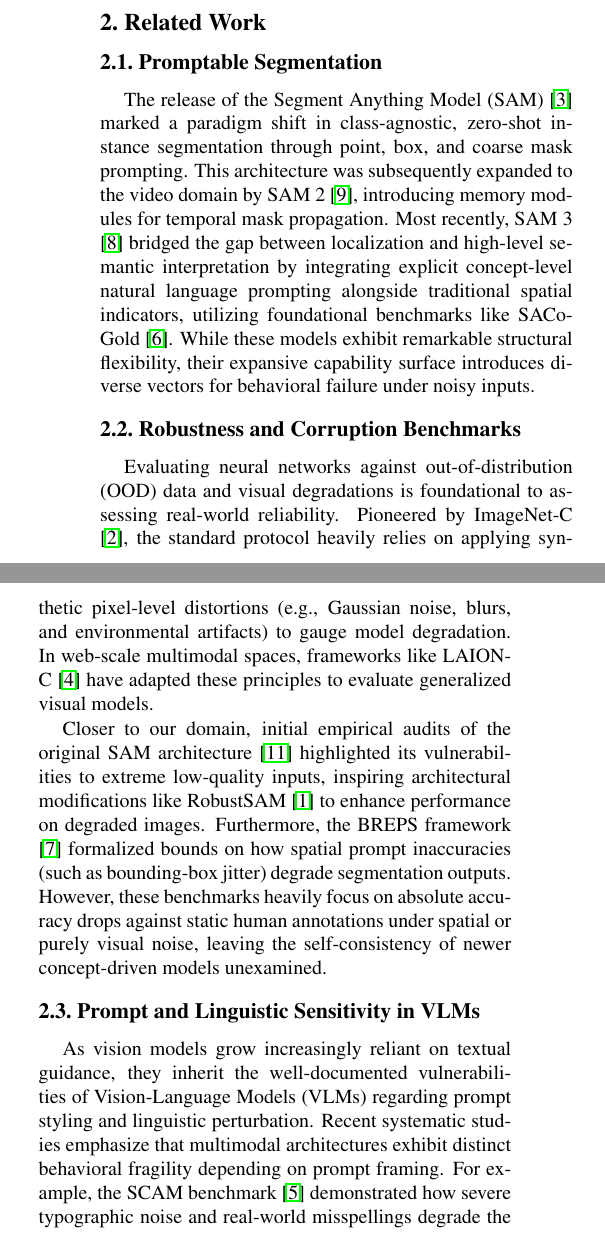
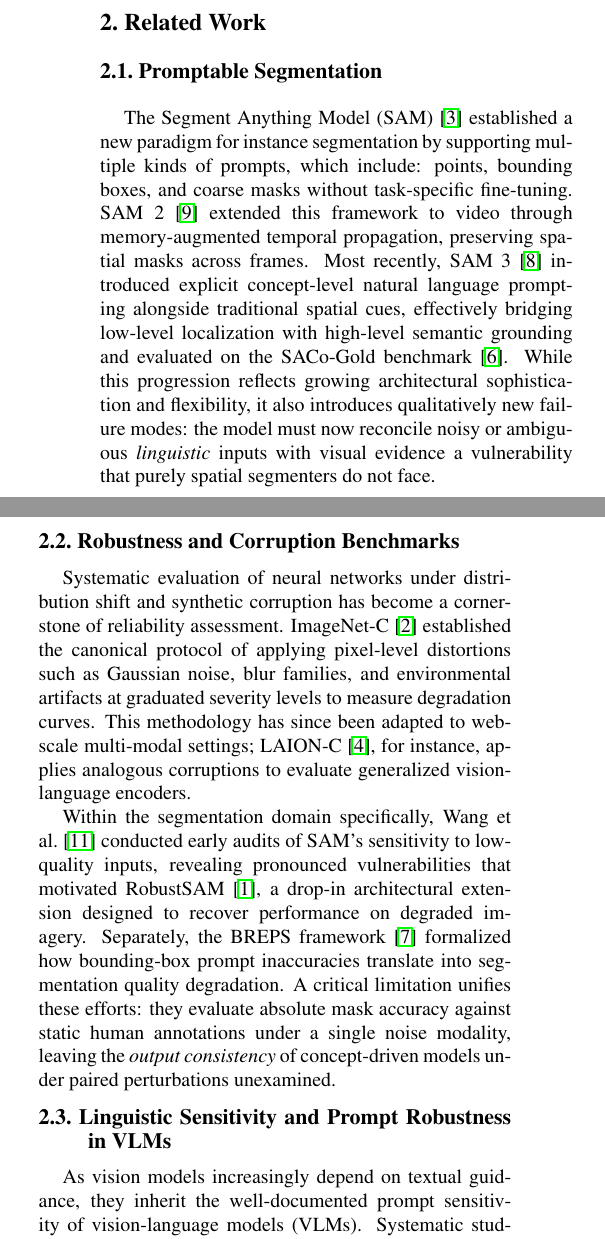
Before and after one commit to YaraHisham61/SPARE, a LaTeX paper (paper/egpaper_final.tex): two parts of the columns of page 3 of 6, joined at a grey line, cut so that both start at the same text. Compiled offline with pdfLaTeX.

Commit message:
refine related work

```diff
--- a/paper/egpaper_final.tex
+++ b/paper/egpaper_final.tex
@@ -280,16 +280,18 @@
 \section{Related Work}
 
 \subsection{Promptable Segmentation}
-The release of the Segment Anything Model (SAM) \cite{kirillov2023sam} marked a paradigm shift in class-agnostic, zero-shot instance segmentation through point, box, and coarse mask prompting. This architecture was subsequently expanded to the video domain by SAM 2 \cite{ravi2024sam2}, introducing memory modules for temporal mask propagation. Most recently, SAM 3 \cite{peng2025sam3} bridged the gap between localization and high-level semantic interpretation by integrating explicit concept-level natural language prompting alongside traditional spatial indicators, utilizing foundational benchmarks like SACo-Gold \cite{meta2025saco}. While these models exhibit remarkable structural flexibility, their expansive capability surface introduces diverse vectors for behavioral failure under noisy inputs.
+
+The Segment Anything Model (SAM)~\cite{kirillov2023sam} established a new paradigm for instance segmentation by supporting multiple kinds of prompts, which include: points, bounding boxes, and coarse masks without task-specific fine-tuning. SAM~2~\cite{ravi2024sam2} extended this framework to video through memory-augmented temporal propagation, preserving spatial masks across frames. Most recently, SAM~3~\cite{peng2025sam3} introduced explicit concept-level natural language prompting alongside traditional spatial cues, effectively bridging low-level localization with high-level semantic grounding and evaluated on the SACo-Gold benchmark~\cite{meta2025saco}. While this progression reflects growing architectural sophistication and flexibility, it also introduces qualitatively new failure modes: the model must now reconcile noisy or ambiguous \emph{linguistic} inputs with visual evidence a vulnerability that purely spatial segmenters do not face.
 
 \subsection{Robustness and Corruption Benchmarks}
-Evaluating neural networks against out-of-distribution (OOD) data and visual degradations is foundational to assessing real-world reliability. Pioneered by ImageNet-C \cite{hendrycks2019benchmarking}, the standard protocol heavily relies on applying synthetic pixel-level distortions (e.g., Gaussian noise, blurs, and environmental artifacts) to gauge model degradation. In web-scale multimodal spaces, frameworks like LAION-C \cite{li2025laionc} have adapted these principles to evaluate generalized visual models.
 
-Closer to our domain, initial empirical audits of the original SAM architecture \cite{wang2023empirical} highlighted its vulnerabilities to extreme low-quality inputs, inspiring architectural modifications like RobustSAM \cite{chen2024robustsam} to enhance performance on degraded images. Furthermore, the BREPS framework \cite{moskalenko2026breps} formalized bounds on how spatial prompt inaccuracies (such as bounding-box jitter) degrade segmentation outputs. However, these benchmarks heavily focus on absolute accuracy drops against static human annotations under spatial or purely visual noise, leaving the self-consistency of newer concept-driven models unexamined.
+Systematic evaluation of neural networks under distribution shift and synthetic corruption has become a cornerstone of reliability assessment. ImageNet-C~\cite{hendrycks2019benchmarking} established the canonical protocol of applying pixel-level distortions such as Gaussian noise, blur families, and environmental artifacts at graduated severity levels to measure degradation curves. This methodology has since been adapted to web-scale multi-modal settings; LAION-C~\cite{li2025laionc}, for instance, applies analogous corruptions to evaluate generalized vision-language encoders.
 
-\subsection{Prompt and Linguistic Sensitivity in VLMs}
-As vision models grow increasingly reliant on textual guidance, they inherit the well-documented vulnerabilities of Vision-Language Models (VLMs) regarding prompt styling and linguistic perturbation. Recent systematic studies emphasize that multimodal architectures exhibit distinct behavioral fragility depending on prompt framing. For example, the SCAM benchmark \cite{materzynska2025scam} demonstrated how severe typographic noise and real-world misspellings degrade the reasoning paths of multimodal foundation networks. Concurrently, PARC \cite{schmalfuss2025parc} proposed a formal framework to expose systemic geometric asymmetries within VLMs when matching text expressions to visual scenes.
+Within the segmentation domain specifically, Wang et al.~\cite{wang2023empirical} conducted early audits of SAM's sensitivity to low-quality inputs, revealing pronounced vulnerabilities that motivated RobustSAM~\cite{chen2024robustsam}, a drop-in architectural extension designed to recover performance on degraded imagery. Separately, the BREPS framework~\cite{moskalenko2026breps} formalized how bounding-box prompt inaccuracies translate into segmentation quality degradation. A critical limitation unifies these efforts: they evaluate absolute mask accuracy against static human annotations under a single noise modality, leaving the \emph{output consistency} of concept-driven models under paired perturbations unexamined.
 
+\subsection{Linguistic Sensitivity and Prompt Robustness in VLMs}
 
-\subsection{Our Distinct Contribution (SPARE)}
-While existing literature evaluates either visual degradation in isolation (\cite{chen2024robustsam, li2025laionc}), spatial prompt jitter (\cite{moskalenko2026breps}), or typographic foundation errors (\cite{materzynska2025scam}), SPARE bridges these domains. Rather than measuring absolute performance drops against static human annotations, we pioneer a dual-pipeline, output-stability paradigm to directly contrast visual versus concept-driven linguistic fragility. This allows us to quantify exactly where multimodal grounding introduces operational risks compared to generic segmentation modes.
+As vision models increasingly depend on textual guidance, they inherit the well-documented prompt sensitivity of vision-language models (VLMs). Systematic studies have shown that subtle changes in phrasing, formatting, or surface orthography can meaningfully alter model behavior. The SCAM benchmark~\cite{materzynska2025scam} demonstrated that typographic noise—ranging from systematic character substitutions to naturalistic misspellings—degrades the reasoning chains of multimodal foundation models far more severely than clean-text baselines would predict. Complementarily, PARC~\cite{schmalfuss2025parc} exposed systematic geometric asymmetries in how VLMs resolve referring expressions under structural linguistic variation. Together, these works establish that linguistic degradation is a first-class robustness concern, not merely a pre-processing artifact—yet neither framework considers models whose primary output is a spatial segmentation mask rather than a classification or retrieval result.
+
+\subsection{Positioning SPARE}
+Prior work falls into three separate areas: benchmarking visual corruptions~\cite{chen2024robustsam,li2025laionc},
```
Also changed, not shown: paper/egpaper_final.tex (3 more changed lines).
